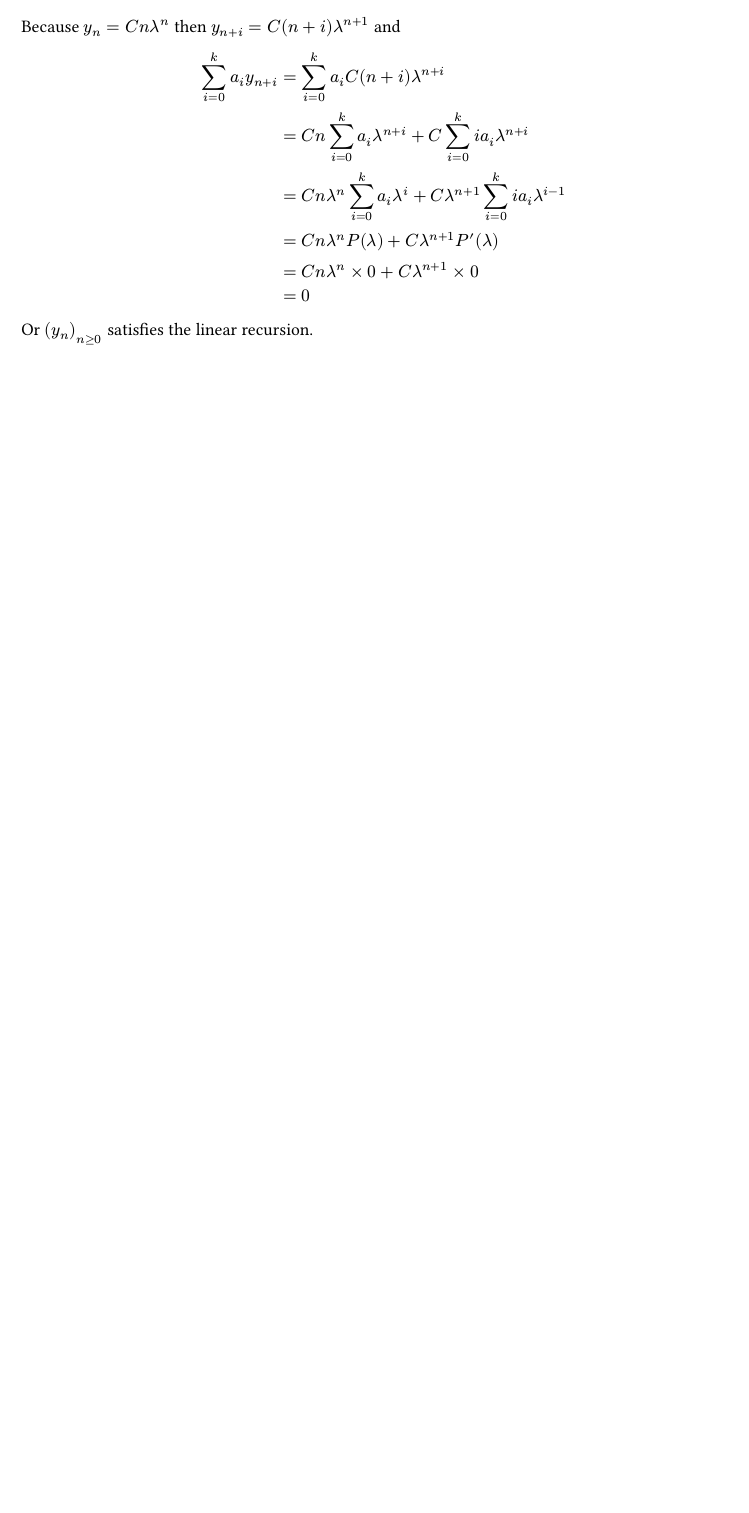
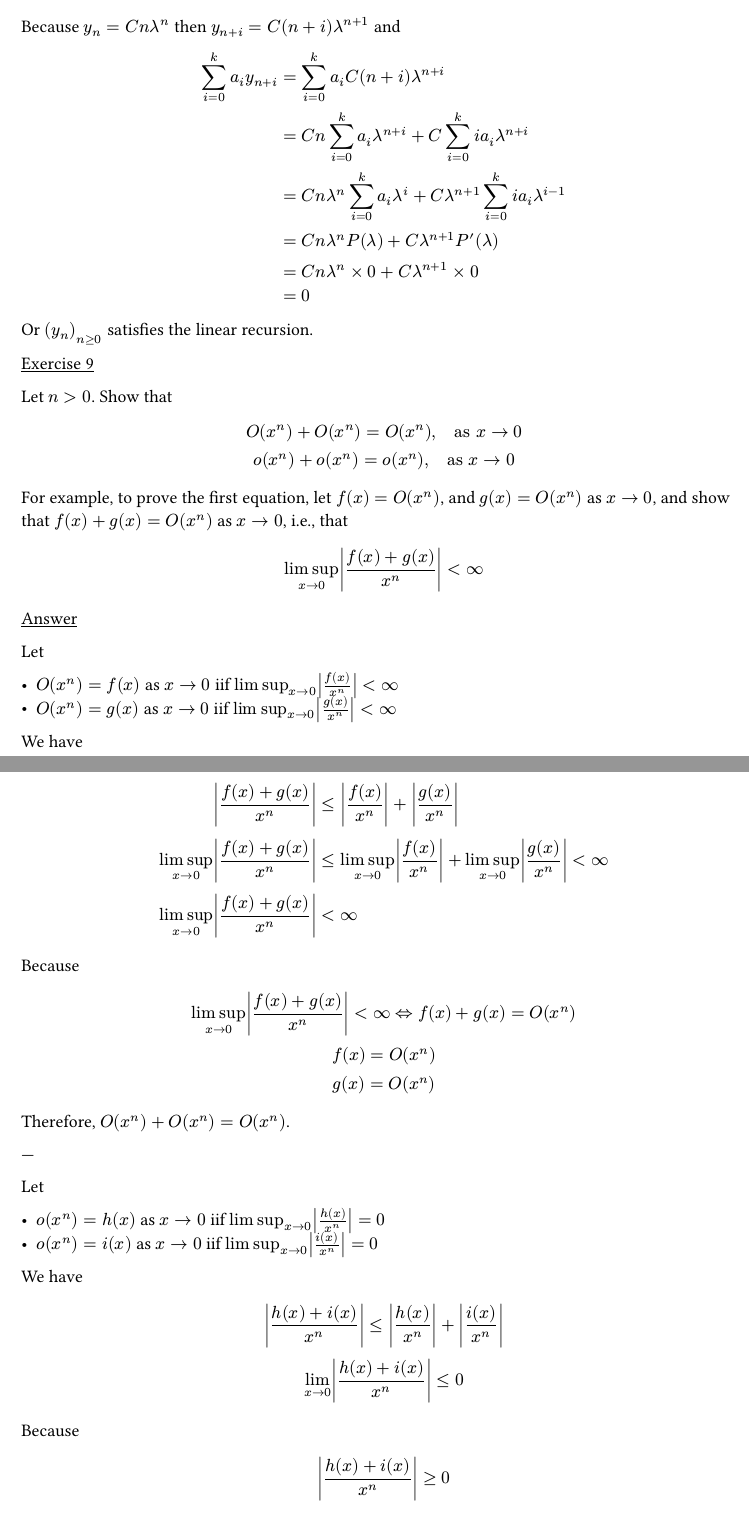
Before and after one commit to thanhnguyen2187/mfe-math, a Typst document (a-primer-for-the-mathematics-of-finance-engineering/ch05-exercises.typ): part of page 19 of 19 before the commit and two parts of pages 19 and 20 of 20 after it, the two joined at a grey line, cut so that both start at the same text, the shorter picture padded with empty space. The pictures show the PDF file a-primer-for-the-mathematics-of-finance-engineering/ch05-exercises.pdf that the author committed with the source.

Commit message:
primer/ch05: solve Exercise 9

```diff
--- a/a-primer-for-the-mathematics-of-finance-engineering/ch05-exercises.typ
+++ b/a-primer-for-the-mathematics-of-finance-engineering/ch05-exercises.typ
@@ -1133,3 +1133,62 @@ $
 $
 
 Or $(y_n)_(n>=0)$ satisfies the linear recursion.
+
+#underline[Exercise 9]
+
+Let $n > 0$. Show that
+
+$
+  O(x^n) + O(x^n) = O(x^n), quad "as" x -> 0 \
+  o(x^n) + o(x^n) = o(x^n), quad "as" x -> 0 \
+$
+
+For example, to prove the first equation, let $f(x) = O(x^n)$, and $g(x) =
+O(x^n)$ as $x -> 0$, and show that $f(x) + g(x) = O(x^n)$ as $x -> 0$, i.e.,
+that
+
+$
+  limsup_(x->0) abs((f(x) + g(x))/x^n) < infinity
+$
+
+#underline[Answer]
+
+Let
+
+- $O(x^n) &= f(x)$ as $x -> 0$ iif $limsup_(x->0) abs(f(x)/x^n) < infinity$
+- $O(x^n) &= g(x)$ as $x -> 0$ iif $limsup_(x->0) abs(g(x)/x^n) < infinity$
+
+We have
+
+$
+  abs((f(x) + g(x)) / x^n) &<= abs(f(x) / x^n)  + abs(g(x) / x^n) \
+  limsup_(x->0) abs((f(x) + g(x)) / x^n) &<= limsup_(x->0) abs(f(x) / x^n)
+    + limsup_(x->0) abs(g(x) / x^n) < infinity \
+  limsup_(x->0) abs((f(x) + g(x)) / x^n) &< infinity \
+$
+
+Because
+
+$
+  limsup_(x->0) abs((f(x) + g(x))/x^n) < infinity <=> f(x) + g(x) = O(x^n) \
+  f(x) = O(x^n) \
+  g(x) = O(x^n) \
+$
+
+Therefore, $O(x^n) + O(x^n) = O(x^n)$.
+
+---
+
+Let
+
+- $o(x^n) &= h(x)$ as $x -> 0$ iif $limsup_(x->0) abs(h(x)/x^n) = 0$
+- $o(x^n) &= i(x)$ as $x -> 0$ iif $limsup_(x->0) abs(i(x)/x^n) = 0$
+
+We have
+
+$
+  abs((h(x) + i(x))/x^n) <= abs(h(x)/x^n) + abs(i(x)/x^n) \
+  lim_(x->0) abs((h(x) + i(x))/x^n) <= 0 \
+$
+
+Because
```
Also changed, not shown: a-primer-for-the-mathematics-of-finance-engineering/ch05-exercises.pdf, a-primer-for-the-mathematics-of-finance-engineering/ch05-exercises.typ (10 more changed lines).
